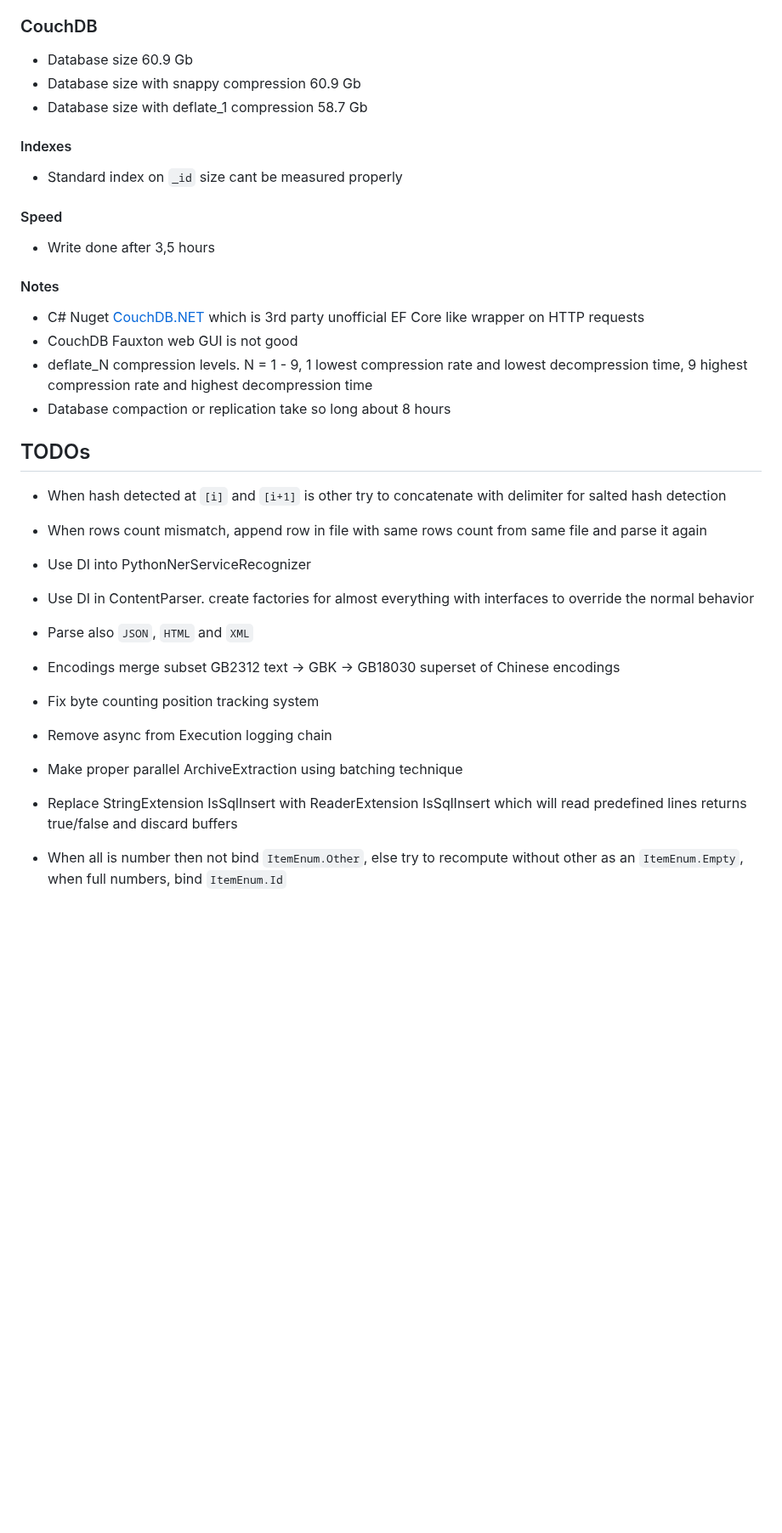
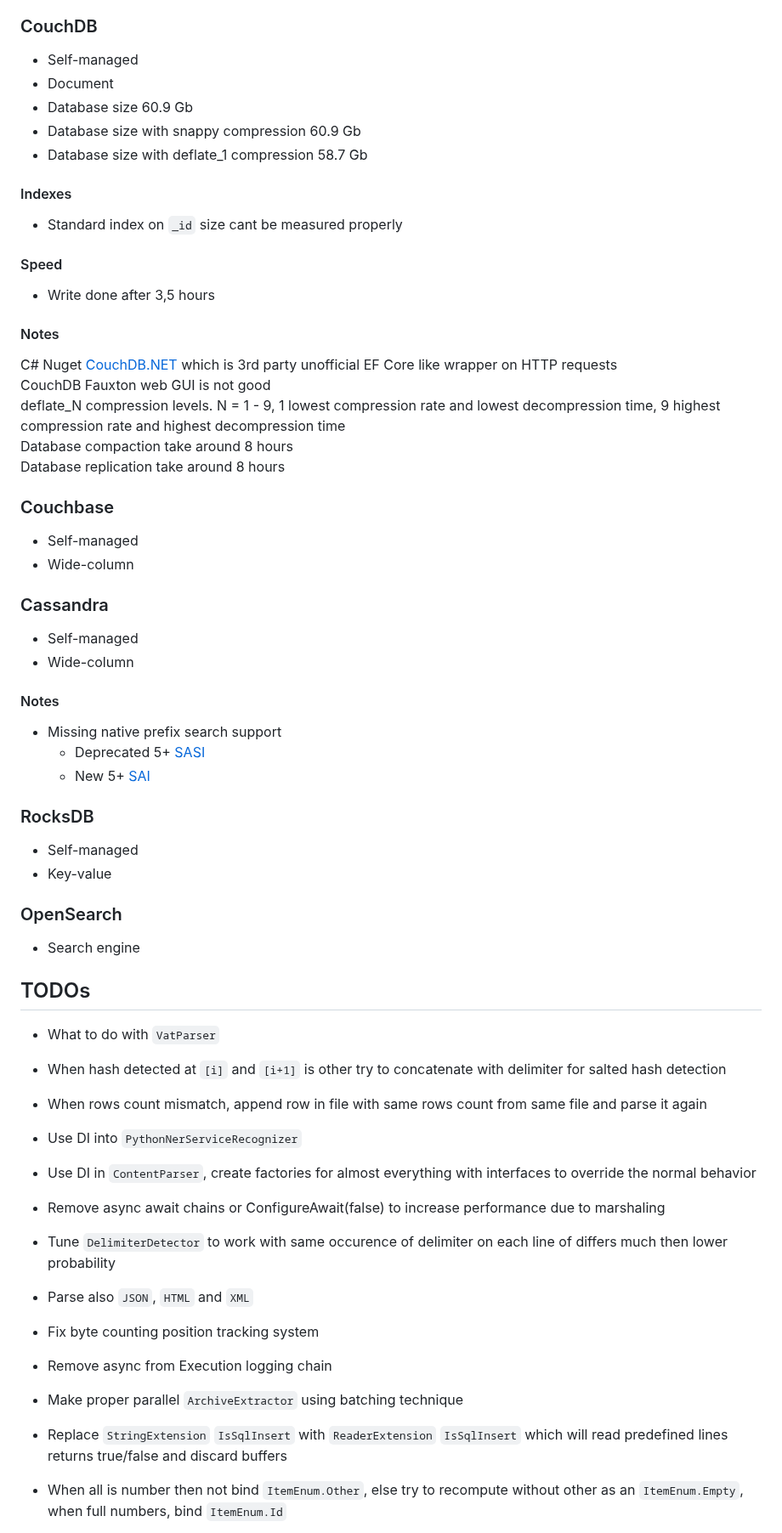
Before and after one commit to xhavli/LeakChecker, a Markdown page: LeakChecker.DataParser/doc/Changelog.md, the part around one of its changes. Shown at 85% size. Drawn GitHub-style; blank space fills up the shorter version.

Commit message:
doc: Mark current knowledge, Encoding, Cassandra

```diff
--- a/LeakChecker.DataParser/doc/Changelog.md
+++ b/LeakChecker.DataParser/doc/Changelog.md
@@ -299,6 +310,8 @@ Need to save reversed items into database to search ends with
 
 ### CouchDB
 
+- Self-managed
+- Document
 - Database size 60.9 Gb
 - Database size with snappy compression 60.9 Gb
 - Database size with deflate_1 compression 58.7 Gb
@@ -313,24 +326,51 @@ Need to save reversed items into database to search ends with
 
 #### Notes
 
-- C# Nuget [CouchDB.NET](https://github.com/matteobortolazzo/couchdb-net) which is 3rd party unofficial EF Core like wrapper on HTTP requests
-- CouchDB Fauxton web GUI is not good
-- deflate_N compression levels. N = 1 - 9, 1 lowest compression rate and lowest decompression time, 9 highest compression rate and  highest decompression time
-- Database compaction or replication take so long about 8 hours
+C# Nuget [CouchDB.NET](https://github.com/matteobortolazzo/couchdb-net) which is 3rd party unofficial EF Core like wrapper on HTTP requests
+CouchDB Fauxton web GUI is not good
+deflate_N compression levels. N = 1 - 9, 1 lowest compression rate and lowest decompression time, 9 highest compression rate and  highest decompression time
+Database compaction take around 8 hours
+Database replication take around 8 hours
+
+### Couchbase
+
+- Self-managed
+- Wide-column
+
+### Cassandra
+
+- Self-managed
+- Wide-column
+
+#### Notes
+- Missing native prefix search support
+  - Deprecated 5+ [SASI](https://cassandra.apache.org/doc/4.0/cassandra/cql/SASI.html)
+  - New 5+ [SAI](https://cassandra.apache.org/doc/latest/cassandra/getting-started/sai-quickstart.html)
+
+### RocksDB
+
+- Self-managed
+- Key-value
+
+### OpenSearch
+
+- Search engine
 
 
 ## TODOs
 
+- What to do with `VatParser` <PackageReference Include="CountryValidator" Version="1.1.3" />
 - When hash detected at `[i]` and `[i+1]` is other try to concatenate with delimiter for salted hash detection
 - When rows count mismatch, append row in file with same rows count from same file and parse it again
-- Use DI into PythonNerServiceRecognizer
-- Use DI in ContentParser. create factories for almost everything with interfaces to override the normal behavior
+- Use DI into `PythonNerServiceRecognizer`
+- Use DI in `ContentParser`, create factories for almost everything with interfaces to override the normal behavior
+- Remove async await chains or ConfigureAwait(false) to increase performance due to marshaling
+- Tune `DelimiterDetector` to work with same occurence of delimiter on each line of differs much then lower probability
 - Parse also `JSON`, `HTML` and `XML`
-- Encodings merge subset GB2312 text -> GBK -> GB18030 superset of Chinese encodings
 - Fix byte counting position tracking system
 - Remove async from Execution logging chain
-- Make proper parallel ArchiveExtraction using batching technique
-- Replace StringExtension IsSqlInsert with ReaderExtension IsSqlInsert which will read predefined lines returns true/false and discard buffers
+- Make proper parallel `ArchiveExtractor` using batching technique
+- Replace `StringExtension` `IsSqlInsert` with `ReaderExtension` `IsSqlInsert` which will read predefined lines returns true/false and discard buffers
 - When all is number then not bind `ItemEnum.Other`, else try to recompute without other as an `ItemEnum.Empty`, when full numbers, bind `ItemEnum.Id`
 - Wait properly for python start. READY signal is sent earlier than running python API
 - Make `TestBase` with EncProvider(RegisterEnc) and projectDir and testDir paths, variables and dependencies, use DI
```
Also changed, not shown: other parts of LeakChecker.DataParser/doc/Changelog.md (+20 -7 lines).
